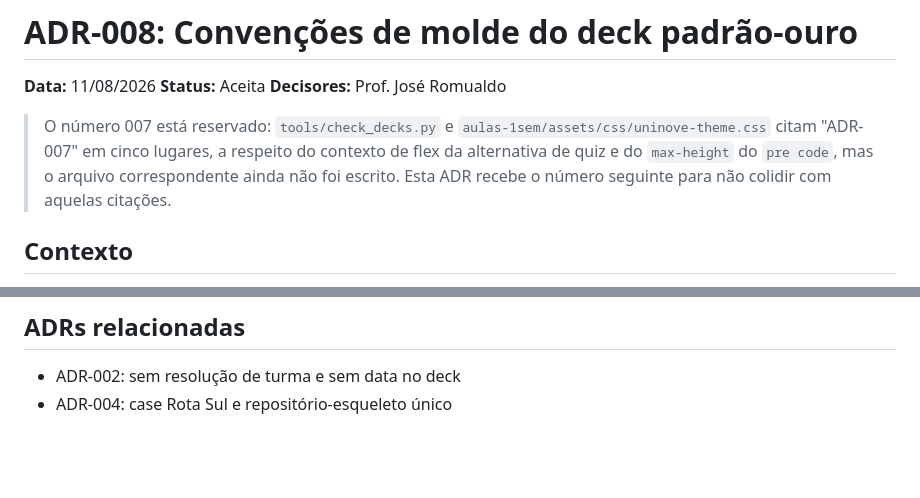
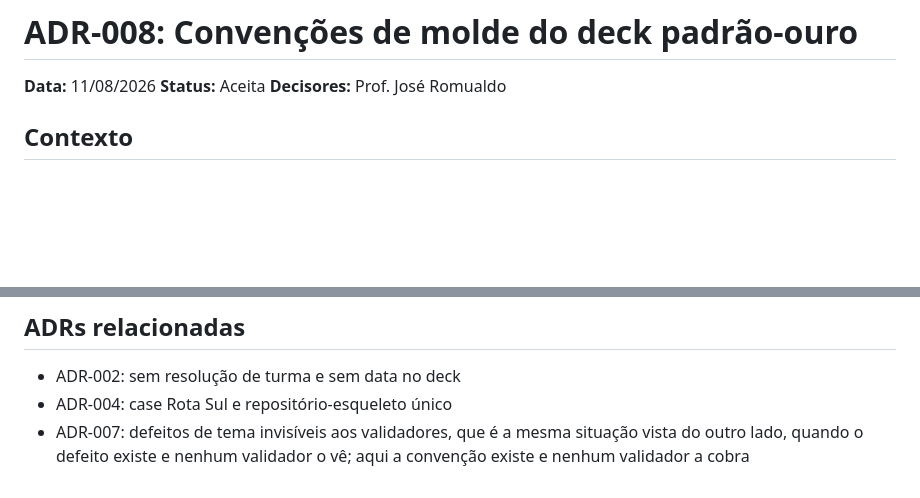
Before and after one commit to ArianaBarbosa/uninove-2026-2-arquitetura-software, a Markdown page: docs/adrs/ADR-008-convencoes-de-molde-do-deck-padrao-ouro.md, 2 parts joined by grey strips. Drawn GitHub-style; blank space fills up the shorter version.

```diff
--- a/docs/adrs/ADR-008-convencoes-de-molde-do-deck-padrao-ouro.md
+++ b/docs/adrs/ADR-008-convencoes-de-molde-do-deck-padrao-ouro.md
@@ -3,13 +3,6 @@
 **Data:** 11/08/2026
 **Status:** Aceita
 **Decisores:** Prof. José Romualdo
-
-> O número 007 está reservado: `tools/check_decks.py` e
-> `aulas-1sem/assets/css/uninove-theme.css` citam "ADR-007" em cinco lugares,
-> a respeito do contexto de flex da alternativa de quiz e do
-> `max-height` do `pre code`, mas o arquivo correspondente ainda não foi
-> escrito. Esta ADR recebe o número seguinte para não colidir com aquelas
-> citações.
 
 ## Contexto
 
@@ -100,3 +93,6 @@ e todo slide dos Ciclos 3 e 4, inclusive o do entregável, é
 
 - ADR-002: sem resolução de turma e sem data no deck
 - ADR-004: case Rota Sul e repositório-esqueleto único
+- ADR-007: defeitos de tema invisíveis aos validadores, que é a mesma situação
+  vista do outro lado, quando o defeito existe e nenhum validador o vê; aqui a
+  convenção existe e nenhum validador a cobra
```
Also changed, not shown: CLAUDE.md (+6 -1 lines), docs/adrs/ADR-007-defeitos-de-tema-invisiveis-aos-validadores.md (added, +172 -0 lines).
